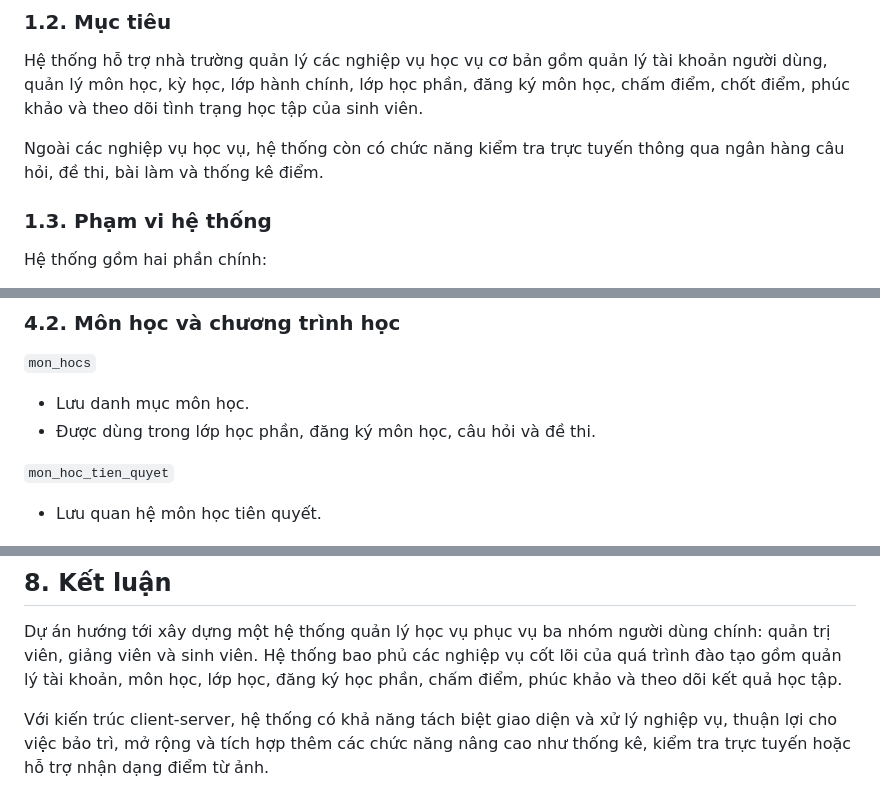
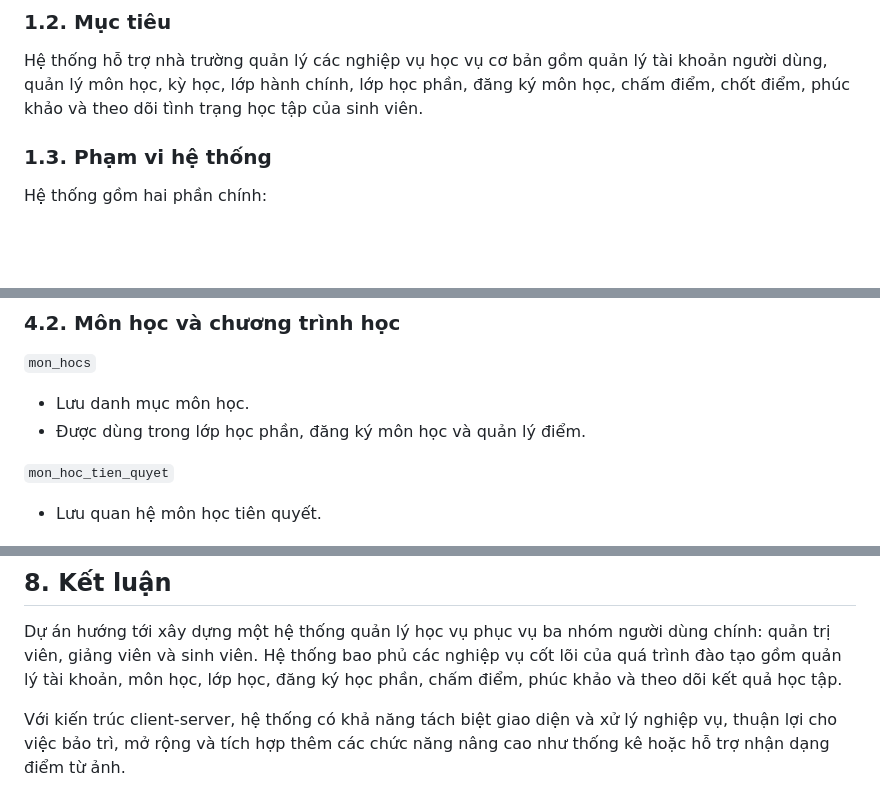
Before and after one commit to sondeptraibodoi/hust-thesis-1, a Markdown page: DAC_TA_NGHIEP_VU.md, 3 parts joined by grey strips. Drawn GitHub-style; blank space fills up the shorter version.

```diff
--- a/DAC_TA_NGHIEP_VU.md
+++ b/DAC_TA_NGHIEP_VU.md
@@ -9,8 +9,6 @@ Xây dựng hệ thống quản lý học vụ, lớp học, môn học, điểm
 ### 1.2. Mục tiêu
 
 Hệ thống hỗ trợ nhà trường quản lý các nghiệp vụ học vụ cơ bản gồm quản lý tài khoản người dùng, quản lý môn học, kỳ học, lớp hành chính, lớp học phần, đăng ký môn học, chấm điểm, chốt điểm, phúc khảo và theo dõi tình trạng học tập của sinh viên.
-
-Ngoài các nghiệp vụ học vụ, hệ thống còn có chức năng kiểm tra trực tuyến thông qua ngân hàng câu hỏi, đề thi, bài làm và thống kê điểm.
 
 ### 1.3. Phạm vi hệ thống
 
@@ -415,7 +391,7 @@ Nghiệp vụ chính:
 `mon_hocs`
 
 - Lưu danh mục môn học.
-- Được dùng trong lớp học phần, đăng ký môn học, câu hỏi và đề thi.
+- Được dùng trong lớp học phần, đăng ký môn học và quản lý điểm.
 
 `mon_hoc_tien_quyet`
 
@@ -616,4 +567,4 @@ Nghiệp vụ chính:
 
 Dự án hướng tới xây dựng một hệ thống quản lý học vụ phục vụ ba nhóm người dùng chính: quản trị viên, giảng viên và sinh viên. Hệ thống bao phủ các nghiệp vụ cốt lõi của quá trình đào tạo gồm quản lý tài khoản, môn học, lớp học, đăng ký học phần, chấm điểm, phúc khảo và theo dõi kết quả học tập.
 
-Với kiến trúc client-server, hệ thống có khả năng tách biệt giao diện và xử lý nghiệp vụ, thuận lợi cho việc bảo trì, mở rộng và tích hợp thêm các chức năng nâng cao như thống kê, kiểm tra trực tuyến hoặc hỗ trợ nhận dạng điểm từ ảnh.
+Với kiến trúc client-server, hệ thống có khả năng tách biệt giao diện và xử lý nghiệp vụ, thuận lợi cho việc bảo trì, mở rộng và tích hợp thêm các chức năng nâng cao như thống kê hoặc hỗ trợ nhận dạng điểm từ ảnh.
```
Also changed, not shown: other parts of DAC_TA_NGHIEP_VU.md (+3 -50 lines), SO_DO_DFD.md (added, +488 -0 lines).
